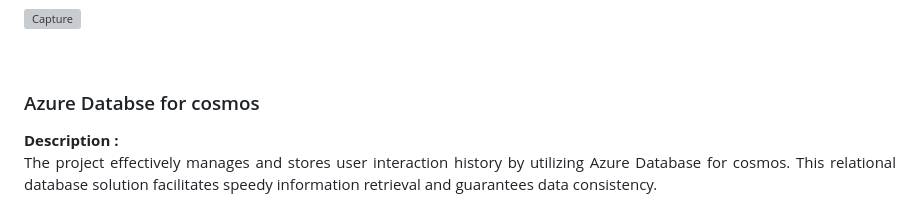
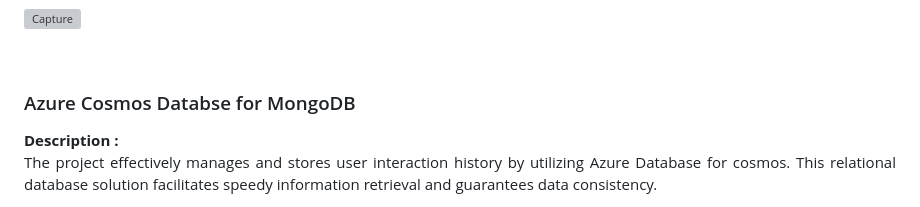
Before and after one commit to RanjeetLokhande/Future_ready_tallent, a Markdown page: README.md, the part around the change. Drawn GitHub-style; grey boxes are pictures that could not be loaded.

```diff
--- a/README.md
+++ b/README.md
@@ -50,7 +50,7 @@ Azure AI Service <br>
 ![Capture](https://github.com/RanjeetLokhande/Future_ready_tallent/assets/104196701/be114273-eacc-4a6c-9dc4-d4abfdd344d6)
 
 <br>
-<h3>Azure Databse for cosmos</h3>
+<h3>Azure Cosmos Databse for MongoDB</h3>
 <b>Description :</b><p align="justify"> The project effectively manages and stores user interaction history by utilizing Azure Database for cosmos. This relational database solution facilitates speedy information retrieval and guarantees data consistency.</p>
 
 ![Capture2](https://github.com/RanjeetLokhande/Future_ready_tallent/assets/104196701/c74a2aff-55a7-44c3-82a5-2dc8808c67c6)
```
